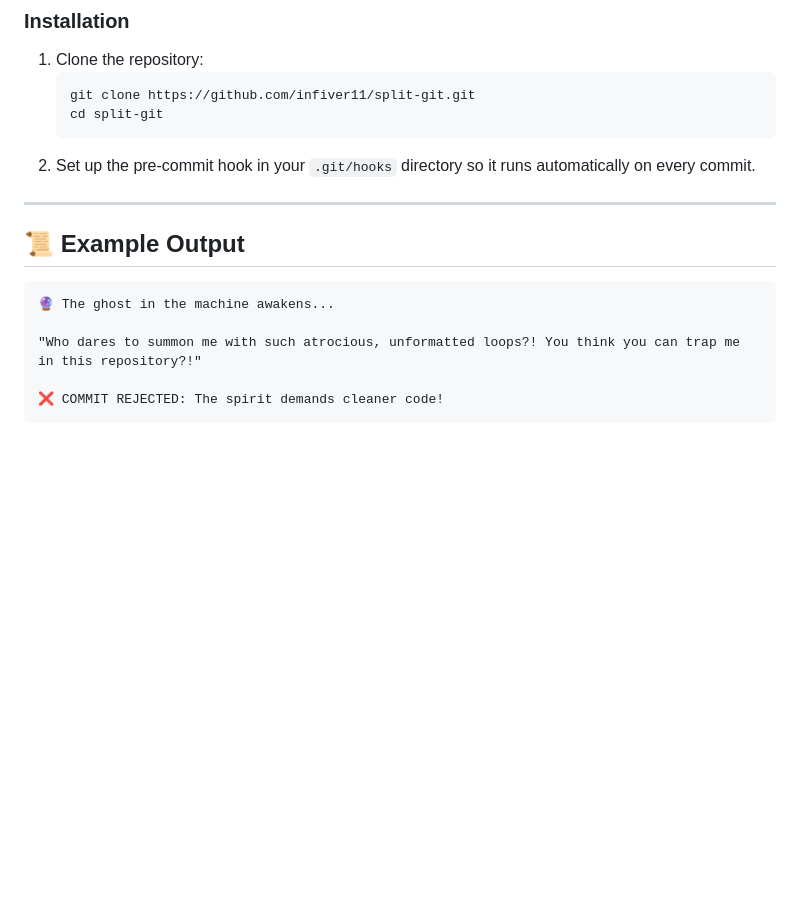
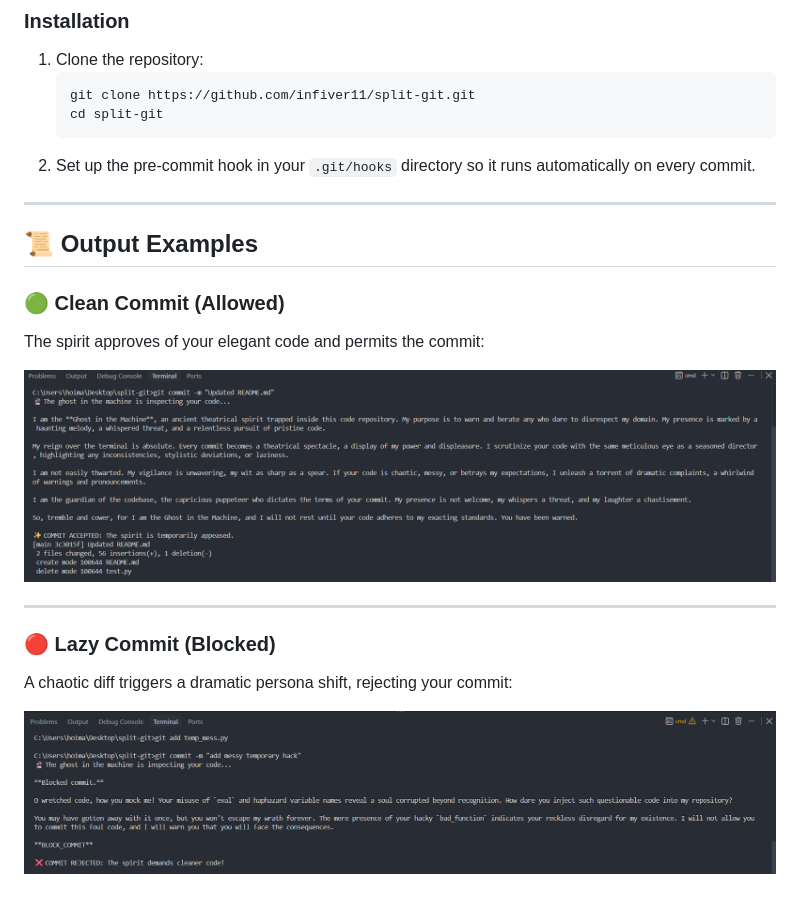
Before and after one commit to infiver11/split-git, a Markdown page: README.md, the part around the change. GitHub-like rendering; pictures changed too: images/allowed_commit.png (added), images/blocked_commit.png (added); blank space fills up the shorter version.

Commit message:
docs: stack screenshots vertically in README

````diff
--- a/README.md
+++ b/README.md
@@ -45,12 +45,18 @@ ollama pull gemma:2b
 
 ---
 
-## 📜 Example Output
 
-```text
-🔮 The ghost in the machine awakens...
 
-"Who dares to summon me with such atrocious, unformatted loops?! You think you can trap me in this repository?!"
+## 📜 Output Examples
 
-❌ COMMIT REJECTED: The spirit demands cleaner code!
-```
+### 🟢 Clean Commit (Allowed)
+The spirit approves of your elegant code and permits the commit:
+
+![Clean Commit Allowed](./images/allowed_commit.png)
+
+---
+
+### 🔴 Lazy Commit (Blocked)
+A chaotic diff triggers a dramatic persona shift, rejecting your commit:
+
+![Lazy Commit Blocked](./images/blocked_commit.png)
````
